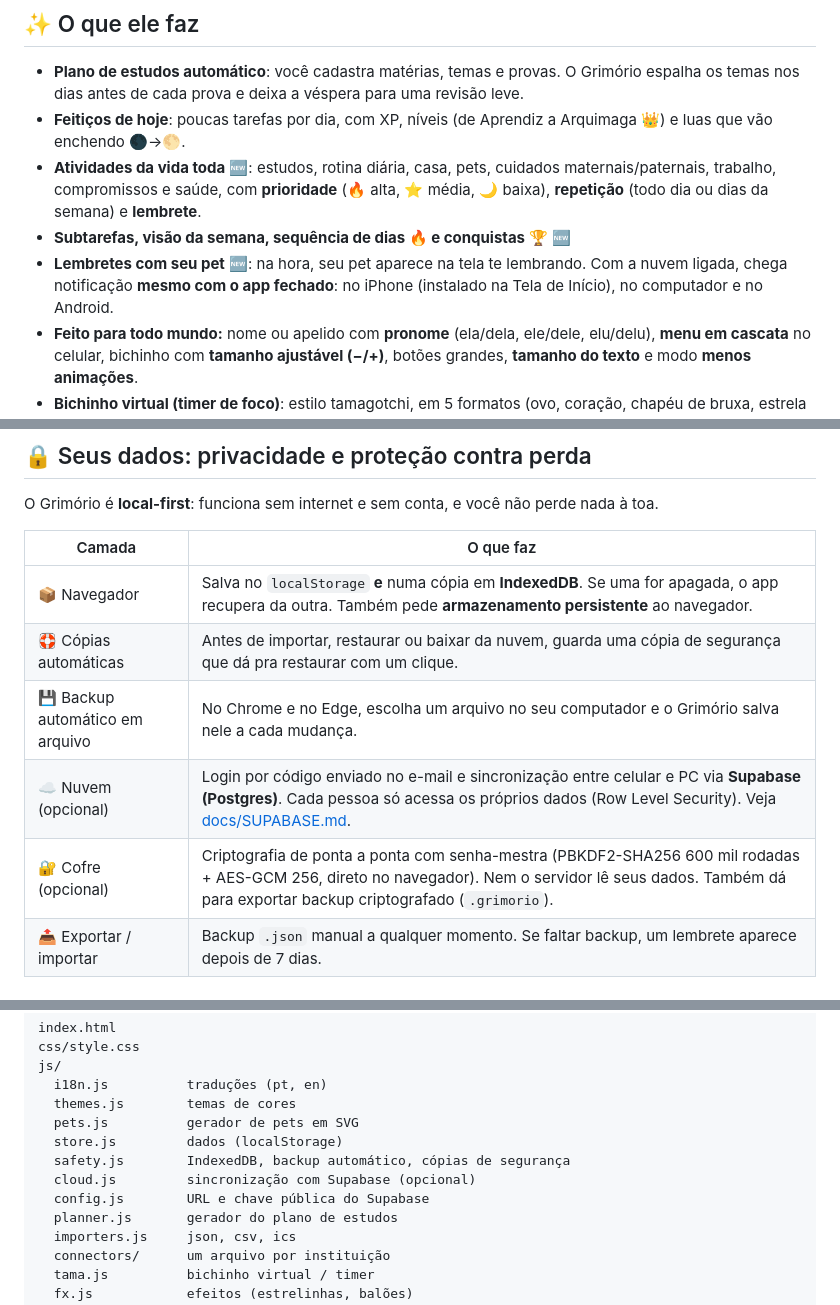
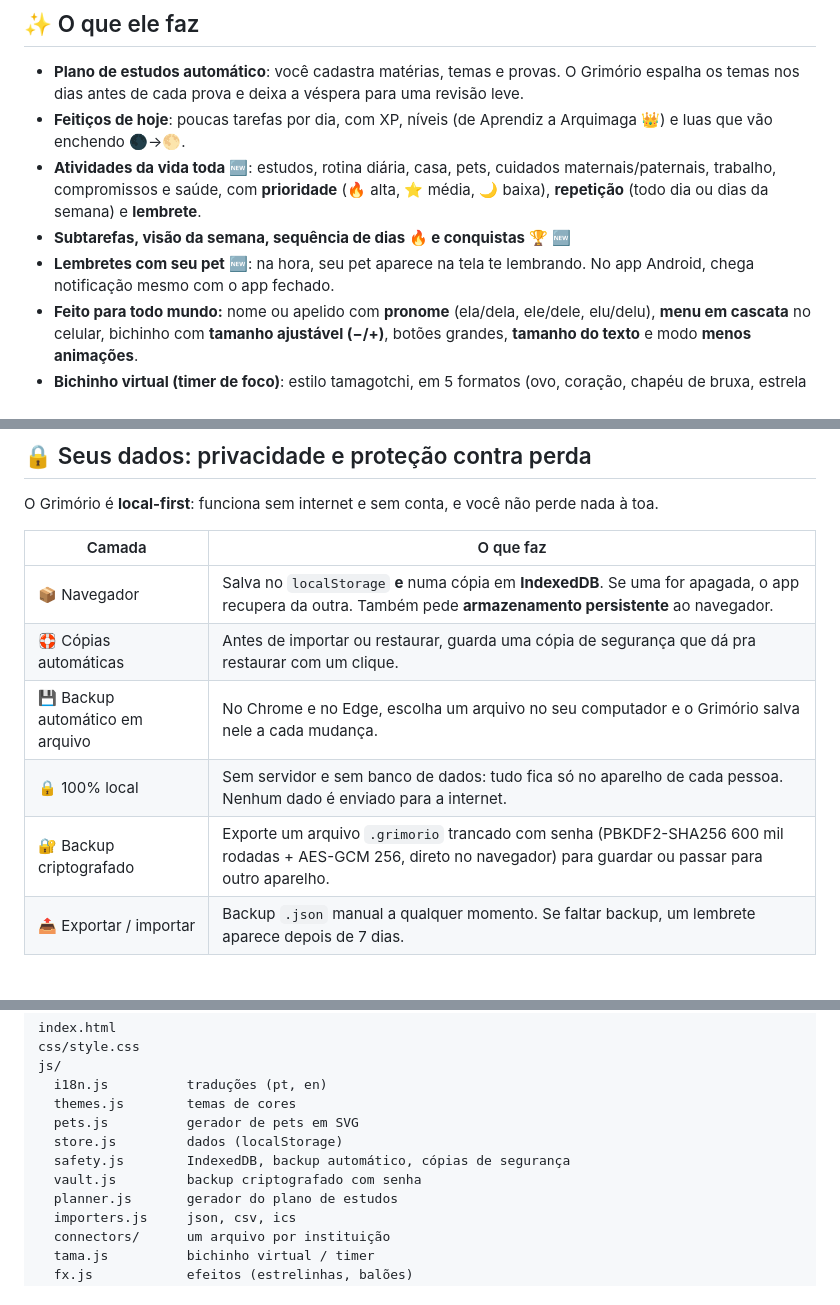
Before and after one commit to sabrinadandrade/Grimorio, a Markdown page: README.md, 3 parts joined by grey strips. GitHub-like rendering.

```diff
--- a/README.md
+++ b/README.md
@@ -15,7 +15,7 @@ Seus pets viram professores, cada tarefa é um feitiço e o timer é um bichinho
 - **Feitiços de hoje**: poucas tarefas por dia, com XP, níveis (de Aprendiz a Arquimaga 👑) e luas que vão enchendo 🌑→🌕.
 - **Atividades da vida toda** 🆕: estudos, rotina diária, casa, pets, cuidados maternais/paternais, trabalho, compromissos e saúde, com **prioridade** (🔥 alta, ⭐ média, 🌙 baixa), **repetição** (todo dia ou dias da semana) e **lembrete**.
 - **Subtarefas, visão da semana, sequência de dias 🔥 e conquistas 🏆** 🆕
-- **Lembretes com seu pet** 🆕: na hora, seu pet aparece na tela te lembrando. Com a nuvem ligada, chega notificação **mesmo com o app fechado**: no iPhone (instalado na Tela de Início), no computador e no Android.
+- **Lembretes com seu pet** 🆕: na hora, seu pet aparece na tela te lembrando. No app Android, chega notificação mesmo com o app fechado.
 - **Feito para todo mundo:** nome ou apelido com **pronome** (ela/dela, ele/dele, elu/delu), **menu em cascata** no celular, bichinho com **tamanho ajustável (−/+)**, botões grandes, **tamanho do texto** e modo **menos animações**.
 - **Bichinho virtual (timer de foco)**: estilo tamagotchi, em 5 formatos (ovo, coração, chapéu de bruxa, estrela e lua). Seu pet dorme na pausa 😴.
 - **Tarot de estudos (flashcards)**: as cartas que você erra voltam mais vezes.
@@ -31,10 +31,10 @@ O Grimório é **local-first**: funciona sem internet e sem conta, e você não
 | Camada | O que faz |
 |---|---|
 | 📦 Navegador | Salva no `localStorage` **e** numa cópia em **IndexedDB**. Se uma for apagada, o app recupera da outra. Também pede **armazenamento persistente** ao navegador. |
-| 🛟 Cópias automáticas | Antes de importar, restaurar ou baixar da nuvem, guarda uma cópia de segurança que dá pra restaurar com um clique. |
+| 🛟 Cópias automáticas | Antes de importar ou restaurar, guarda uma cópia de segurança que dá pra restaurar com um clique. |
 | 💾 Backup automático em arquivo | No Chrome e no Edge, escolha um arquivo no seu computador e o Grimório salva nele a cada mudança. |
-| ☁️ Nuvem (opcional) | Login por código enviado no e-mail e sincronização entre celular e PC via **Supabase (Postgres)**. Cada pessoa só acessa os próprios dados (Row Level Security). Veja [docs/SUPABASE.md](docs/SUPABASE.md). |
-| 🔐 Cofre (opcional) | Criptografia de ponta a ponta com senha-mestra (PBKDF2-SHA256 600 mil rodadas + AES-GCM 256, direto no navegador). Nem o servidor lê seus dados. Também dá para exportar backup criptografado (`.grimorio`). |
+| 🔒 100% local | Sem servidor e sem banco de dados: tudo fica só no aparelho de cada pessoa. Nenhum dado é enviado para a internet. |
+| 🔐 Backup criptografado | Exporte um arquivo `.grimorio` trancado com senha (PBKDF2-SHA256 600 mil rodadas + AES-GCM 256, direto no navegador) para guardar ou passar para outro aparelho. |
 | 📤 Exportar / importar | Backup `.json` manual a qualquer momento. Se faltar backup, um lembrete aparece depois de 7 dias. |
 
 ## 🚀 Como usar
@@ -66,8 +66,7 @@ js/
   pets.js          gerador de pets em SVG
   store.js         dados (localStorage)
   safety.js        IndexedDB, backup automático, cópias de segurança
-  cloud.js         sincronização com Supabase (opcional)
-  config.js        URL e chave pública do Supabase
+  vault.js         backup criptografado com senha
   planner.js       gerador do plano de estudos
   importers.js     json, csv, ics
   connectors/      um arquivo por instituição
```
Also changed, not shown: other parts of README.md (+1 -1 lines), docs/SUPABASE.md (deleted, +0 -90 lines), docs/TUTORIAL.md (+24 -55 lines), docs/img/19-nuvem.png (deleted), docs/img/19-passar-aparelho.png (added), 14 other files.
